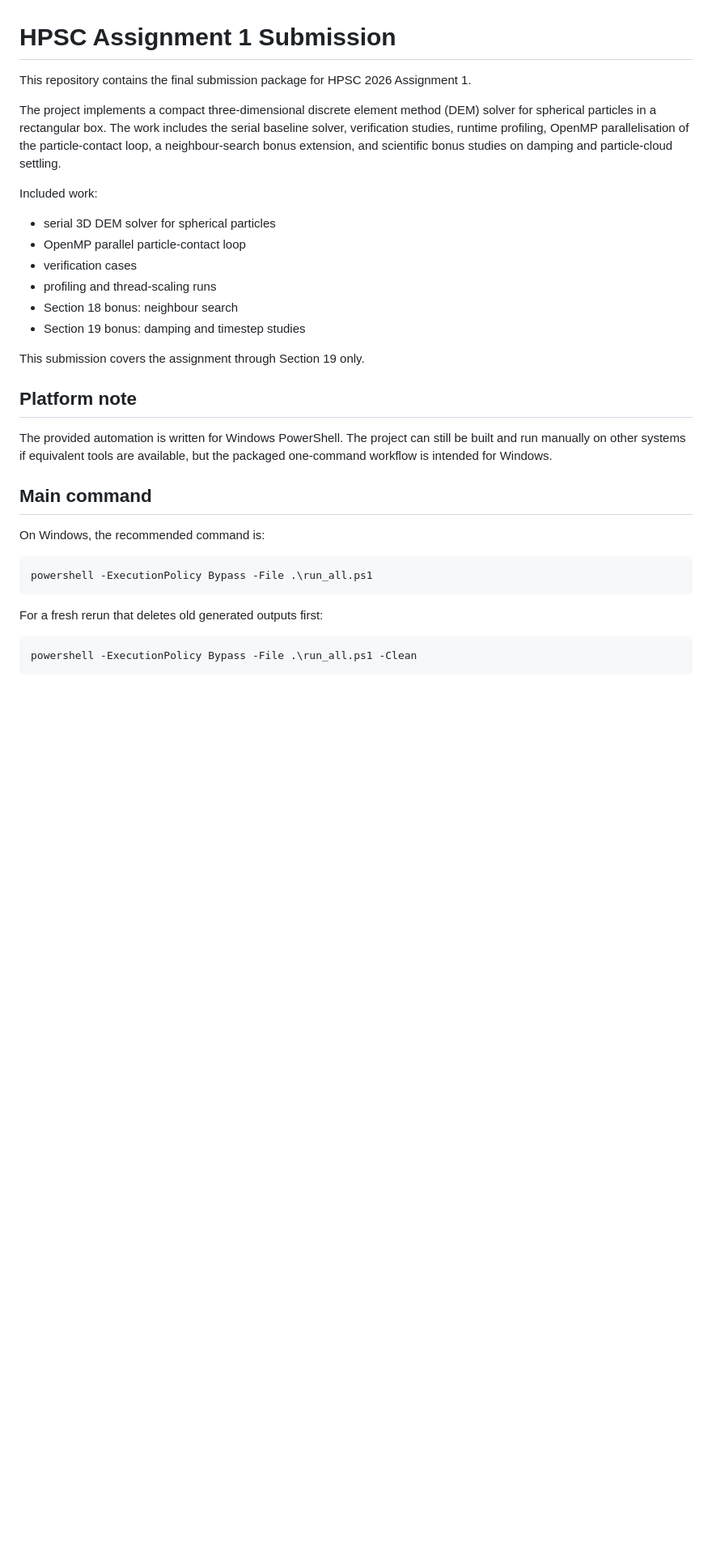
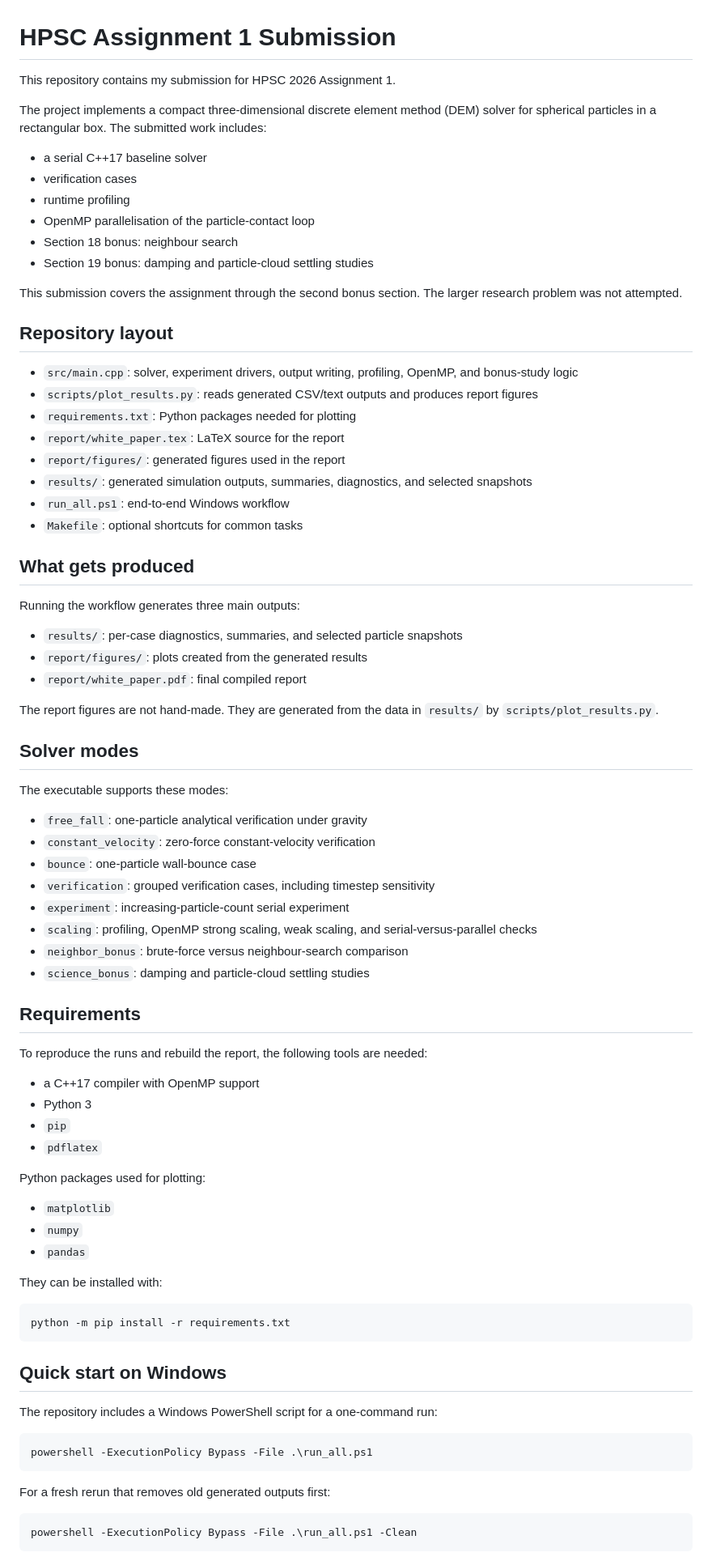
Before and after one commit to Praveenjhas/HPSC_assignment, a Markdown page: README.md, the part around one of its changes. Shown at 81% size. GitHub-like rendering; blank space fills up the shorter version.

````diff
--- a/README.md
+++ b/README.md
@@ -1,33 +1,82 @@
 # HPSC Assignment 1 Submission
 
-This repository contains the final submission package for HPSC 2026 Assignment 1.
+This repository contains my submission for HPSC 2026 Assignment 1.
 
-The project implements a compact three-dimensional discrete element method (DEM) solver for spherical particles in a rectangular box. The work includes the serial baseline solver, verification studies, runtime profiling, OpenMP parallelisation of the particle-contact loop, a neighbour-search bonus extension, and scientific bonus studies on damping and particle-cloud settling.
+The project implements a compact three-dimensional discrete element method (DEM) solver for spherical particles in a rectangular box. The submitted work includes:
 
-Included work:
+- a serial C++17 baseline solver
+- verification cases
+- runtime profiling
+- OpenMP parallelisation of the particle-contact loop
+- Section 18 bonus: neighbour search
+- Section 19 bonus: damping and particle-cloud settling studies
 
-- serial 3D DEM solver for spherical particles
-- OpenMP parallel particle-contact loop
-- verification cases
-- profiling and thread-scaling runs
-- Section 18 bonus: neighbour search
-- Section 19 bonus: damping and timestep studies
+This submission covers the assignment through the second bonus section. The larger research problem was not attempted.
 
-This submission covers the assignment through Section 19 only.
+## Repository layout
 
-## Platform note
+- `src/main.cpp`: solver, experiment drivers, output writing, profiling, OpenMP, and bonus-study logic
+- `scripts/plot_results.py`: reads generated CSV/text outputs and produces report figures
+- `requirements.txt`: Python packages needed for plotting
+- `report/white_paper.tex`: LaTeX source for the report
+- `report/figures/`: generated figures used in the report
+- `results/`: generated simulation outputs, summaries, diagnostics, and selected snapshots
+- `run_all.ps1`: end-to-end Windows workflow
+- `Makefile`: optional shortcuts for common tasks
 
-The provided automation is written for Windows PowerShell. The project can still be built and run manually on other systems if equivalent tools are available, but the packaged one-command workflow is intended for Windows.
+## What gets produced
 
-## Main command
+Running the workflow generates three main outputs:
 
-On Windows, the recommended command is:
+- `results/`: per-case diagnostics, summaries, and selected particle snapshots
+- `report/figures/`: plots created from the generated results
+- `report/white_paper.pdf`: final compiled report
+
+The report figures are not hand-made. They are generated from the data in `results/` by `scripts/plot_results.py`.
+
+## Solver modes
+
+The executable supports these modes:
+
+- `free_fall`: one-particle analytical verification under gravity
+- `constant_velocity`: zero-force constant-velocity verification
+- `bounce`: one-particle wall-bounce case
+- `verification`: grouped verification cases, including timestep sensitivity
+- `experiment`: increasing-particle-count serial experiment
+- `scaling`: profiling, OpenMP strong scaling, weak scaling, and serial-versus-parallel checks
+- `neighbor_bonus`: brute-force versus neighbour-search comparison
+- `science_bonus`: damping and particle-cloud settling studies
+
+## Requirements
+
+To reproduce the runs and rebuild the report, the following tools are needed:
+
+- a C++17 compiler with OpenMP support
+- Python 3
+- `pip`
+- `pdflatex`
+
+Python packages used for plotting:
+
+- `matplotlib`
+- `numpy`
+- `pandas`
+
+They can be installed with:
+
+```bash
+python -m pip install -r requirements.txt
+```
+
+## Quick start on Windows
+
+The repository includes a Windows PowerShell script for a one-command run:
 
 ```powershell
 powershell -ExecutionPolicy Bypass -File .\run_all.ps1
 ```
 
-For a fresh rerun that deletes old generated outputs first:
+For a fresh rerun that removes old generated outputs first:
 
 ```powershell
 powershell -ExecutionPolicy Bypass -File .\run_all.ps1 -Clean
````
Also changed, not shown: other parts of README.md (+106 -101 lines).
